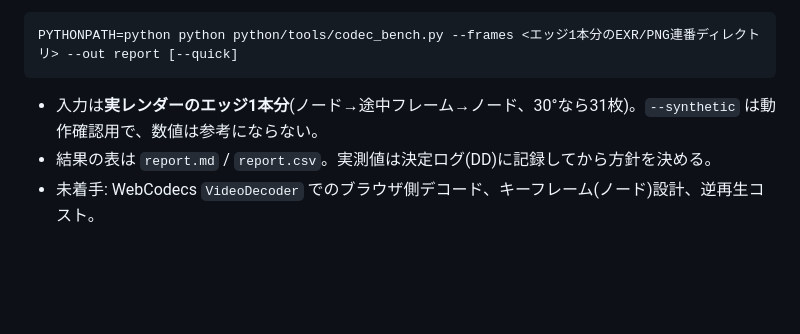
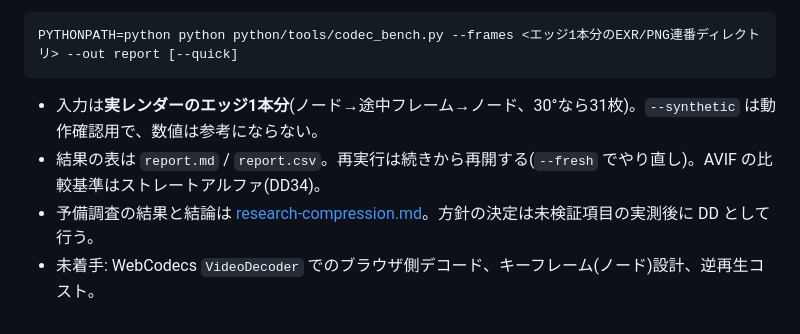
Before and after one commit to tikitorchey/knokin, a Markdown page: docs/onboarding.md, the part around the change. Drawn GitHub-style; blank space fills up the shorter version.

Commit message:
docs: add compression exploration research note; link from onboarding
Co-Authored-By: Claude Sonnet 5.5 <noreply@anthropic.com>
Claude-Session: https://claude.ai/code/session_017YqZksdTsSgJ7YNvzzWffC

````diff
--- a/docs/onboarding.md
+++ b/docs/onboarding.md
@@ -105,5 +105,6 @@ PYTHONPATH=python python python/tools/codec_bench.py --frames <エッジ1本分
 ```
 
 - 入力は**実レンダーのエッジ1本分**(ノード→途中フレーム→ノード、30°なら31枚)。`--synthetic` は動作確認用で、数値は参考にならない。
-- 結果の表は `report.md` / `report.csv`。実測値は決定ログ(DD)に記録してから方針を決める。
+- 結果の表は `report.md` / `report.csv`。再実行は続きから再開する(`--fresh` でやり直し)。AVIF の比較基準はストレートアルファ(DD34)。
+- 予備調査の結果と結論は [research-compression.md](research-compression.md)。方針の決定は未検証項目の実測後に DD として行う。
 - 未着手: WebCodecs `VideoDecoder` でのブラウザ側デコード、キーフレーム(ノード)設計、逆再生コスト。
````
Also changed, not shown: docs/research-compression.md (added, +78 -0 lines).
